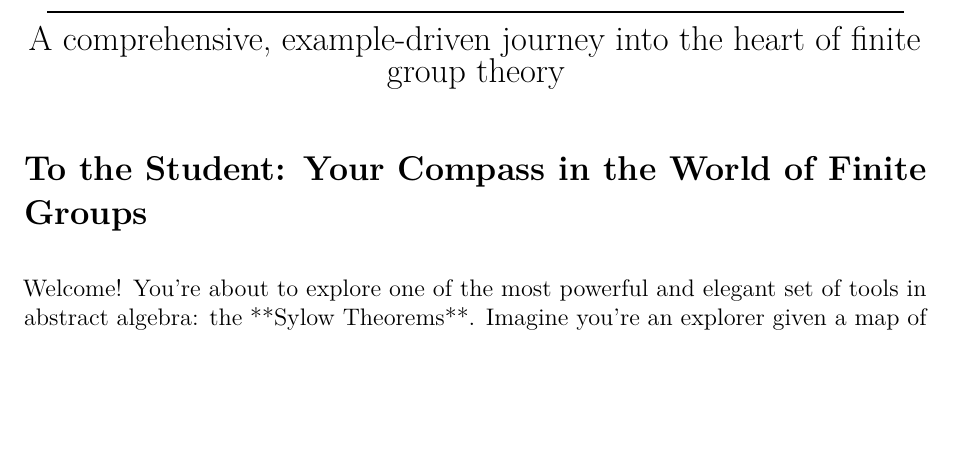
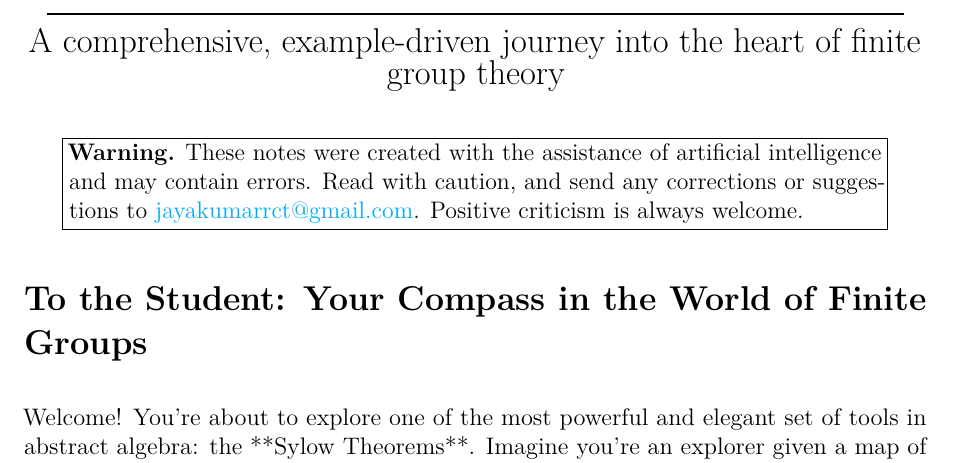
Before and after one commit to Jayakumarrct/Testing-LaTex, a LaTeX document (sylow.tex): part of page 1 of 27, cut so that both start at the same text, the shorter picture padded with empty space. Compiled offline with pdfLaTeX.

Commit message:
feat: add AI-generated content warning

```diff
--- a/sylow.tex
+++ b/sylow.tex
@@ -66,6 +66,12 @@
   {\Huge\bfseries The Sylow Theorems: A Guide to Finite Group Structure}\\[-2pt]
   \rule{0.95\textwidth}{1.2pt}\\[4pt]
   {\Large A comprehensive, example-driven journey into the heart of finite group theory}
+\end{center}
+
+\begin{center}
+\fbox{\begin{minipage}{0.9\textwidth}
+\textbf{Warning.} These notes were created with the assistance of artificial intelligence and may contain errors. Read with caution, and send any corrections or suggestions to \href{mailto:jayakumarrct@gmail.com}{jayakumarrct@gmail.com}. Positive criticism is always welcome.
+\end{minipage}}
 \end{center}
 
 \section*{To the Student: Your Compass in the World of Finite Groups}
```
